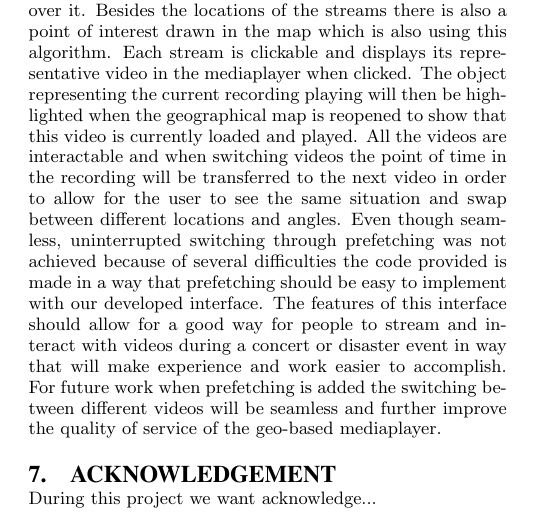
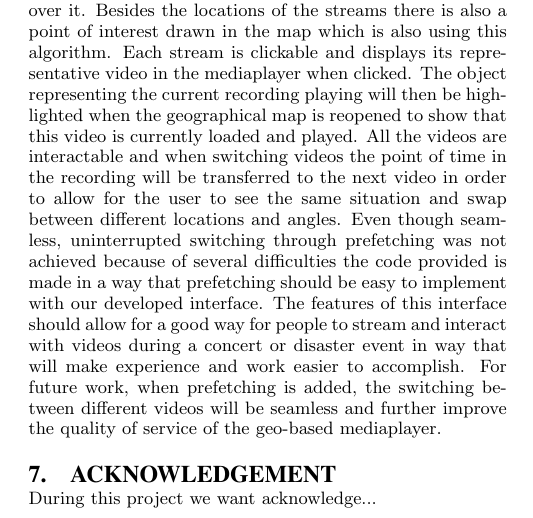
Before and after one commit to Datasnuten/TDDD82-Kandidatarbete, a LaTeX paper (Rapporten/TDDD82 Geo-based mediaplayer.tex): part of one column of page 9 of 10, cut so that both start at the same text. Compiled offline with pdfLaTeX.

Commit message:
Kommatecken

```diff
--- a/Rapporten/TDDD82 Geo-based mediaplayer.tex
+++ b/Rapporten/TDDD82 Geo-based mediaplayer.tex
@@ -305,7 +305,7 @@ If the project was redone we would have made a more definite time plan of what w
 
 \section{Conclusion}
 
-This project provides a command-and-control center UI which allows for video streams to be changed on-demand with the use of an interactive geographical position map with video stream locations tagged with GPS-coordinates including latitude and longitude values and cardinal directions, implemented in Strobe Media Playback. The interactive map provides details of where streamers are positioned relative to each other. This is handled through an algorithm that places every object on the map relative to how the objects, representing the recordings, in the real world are located. The accuracy of the algorithm is shown to be placing each object relatively good to one another with a good accurracy, at least when the number of objects doesn’t exceed ten. By creating an object with a latitude, longitude and direction it will show this information of the object while hovering over it. Besides the locations of the streams there is also a point of interest drawn in the map which is also using this algorithm. Each stream is clickable and displays its representative video in the mediaplayer when clicked. The object representing the current recording playing will then be highlighted when the geographical map is reopened to show that this video is currently loaded and played. All the videos are interactable and when switching videos the point of time in the recording will be transferred to the next video in order to allow for the user to see the same situation and swap between different locations and angles. Even though seamless, uninterrupted switching through prefetching was not achieved because of several difficulties the code provided is made in a way that prefetching should be easy to implement with our developed interface. The features of this interface should allow for a good way for people to stream and interact with videos during a concert or disaster event in way that will make experience and work easier to accomplish. For future work when prefetching is added the switching between different videos will be seamless and further improve the quality of service of the geo-based mediaplayer.
+This project provides a command-and-control center UI which allows for video streams to be changed on-demand with the use of an interactive geographical position map with video stream locations tagged with GPS-coordinates including latitude and longitude values and cardinal directions, implemented in Strobe Media Playback. The interactive map provides details of where streamers are positioned relative to each other. This is handled through an algorithm that places every object on the map relative to how the objects, representing the recordings, in the real world are located. The accuracy of the algorithm is shown to be placing each object relatively good to one another with a good accurracy, at least when the number of objects doesn’t exceed ten. By creating an object with a latitude, longitude and direction it will show this information of the object while hovering over it. Besides the locations of the streams there is also a point of interest drawn in the map which is also using this algorithm. Each stream is clickable and displays its representative video in the mediaplayer when clicked. The object representing the current recording playing will then be highlighted when the geographical map is reopened to show that this video is currently loaded and played. All the videos are interactable and when switching videos the point of time in the recording will be transferred to the next video in order to allow for the user to see the same situation and swap between different locations and angles. Even though seamless, uninterrupted switching through prefetching was not achieved because of several difficulties the code provided is made in a way that prefetching should be easy to implement with our developed interface. The features of this interface should allow for a good way for people to stream and interact with videos during a concert or disaster event in way that will make experience and work easier to accomplish. For future work, when prefetching is added, the switching between different videos will be seamless and further improve the quality of service of the geo-based mediaplayer.
 
 \section{Acknowledgement}
 During this project we want acknowledge...
```
